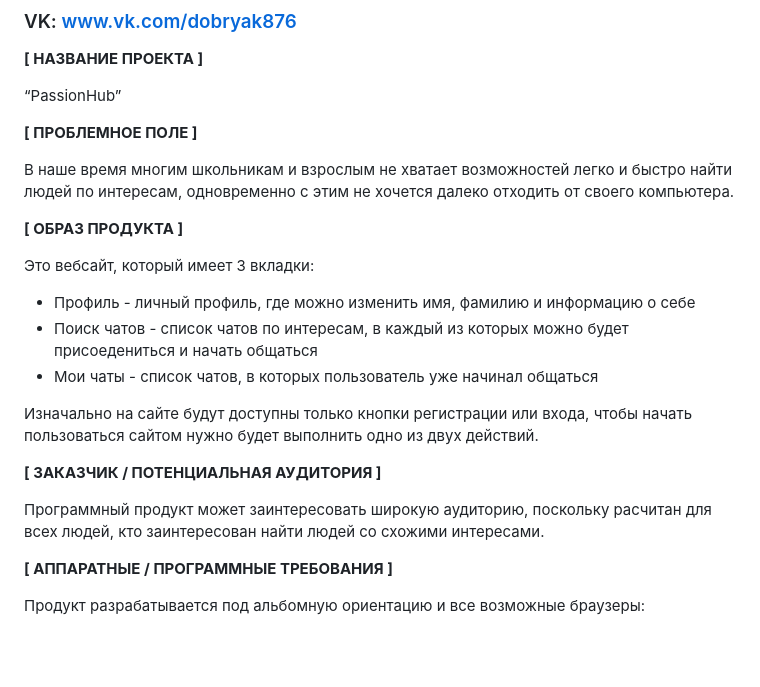
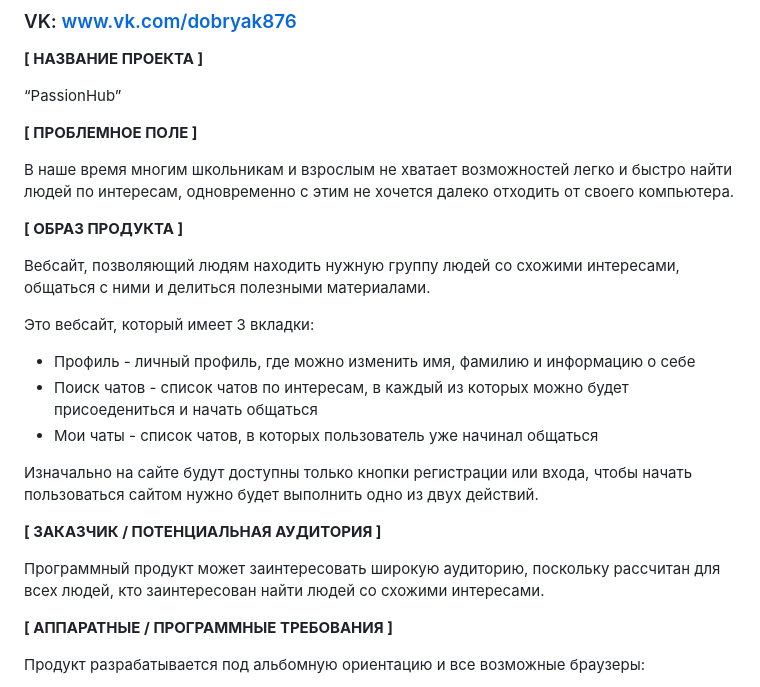
Before and after one commit to XRay876/IVR, a Markdown page: tisemenov_website.md, the part around the change. GitHub-like rendering; blank space fills up the shorter version.

```diff
--- a/tisemenov_website.md
+++ b/tisemenov_website.md
@@ -15,6 +15,8 @@
 
 **[ ОБРАЗ ПРОДУКТА ]**
 
+Вебсайт, позволяющий людям находить нужную группу людей со схожими интересами, общаться с ними и делиться полезными материалами.
+
 Это вебсайт, который имеет 3 вкладки:
 * Профиль - личный профиль, где можно изменить имя, фамилию и информацию о себе
 * Поиск чатов - список чатов по интересам, в каждый из которых можно будет присоедениться и начать общаться
@@ -24,7 +26,7 @@
 
 **[ ЗАКАЗЧИК / ПОТЕНЦИАЛЬНАЯ АУДИТОРИЯ ]**
 
-Программный продукт может заинтересовать широкую аудиторию, поскольку расчитан для всех людей, кто заинтересован найти людей со схожими интересами.
+Программный продукт может заинтересовать широкую аудиторию, поскольку рассчитан для всех людей, кто заинтересован найти людей со схожими интересами.
 
 **[ АППАРАТНЫЕ / ПРОГРАММНЫЕ ТРЕБОВАНИЯ ]**
 
```
